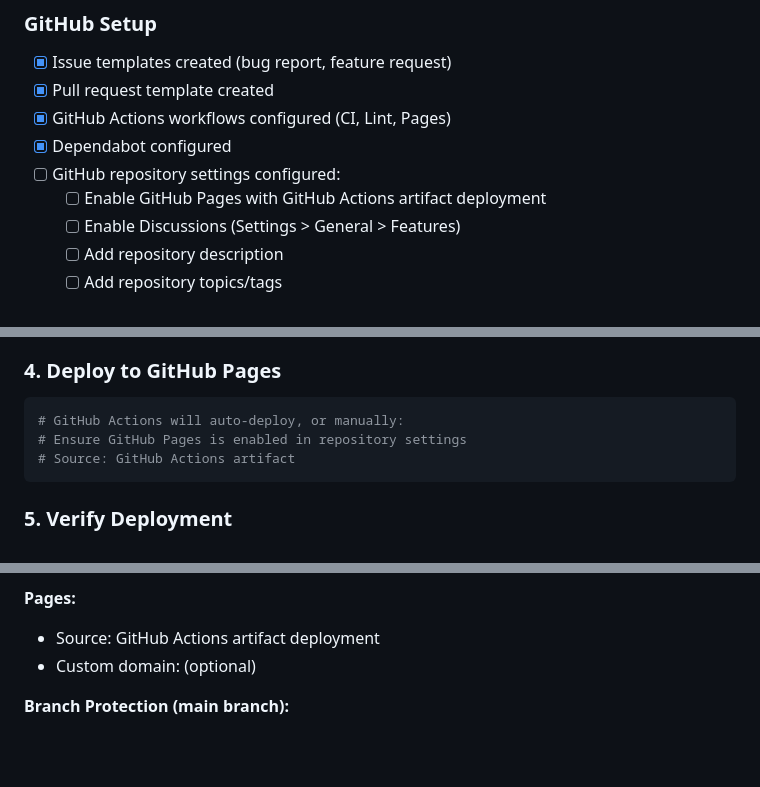
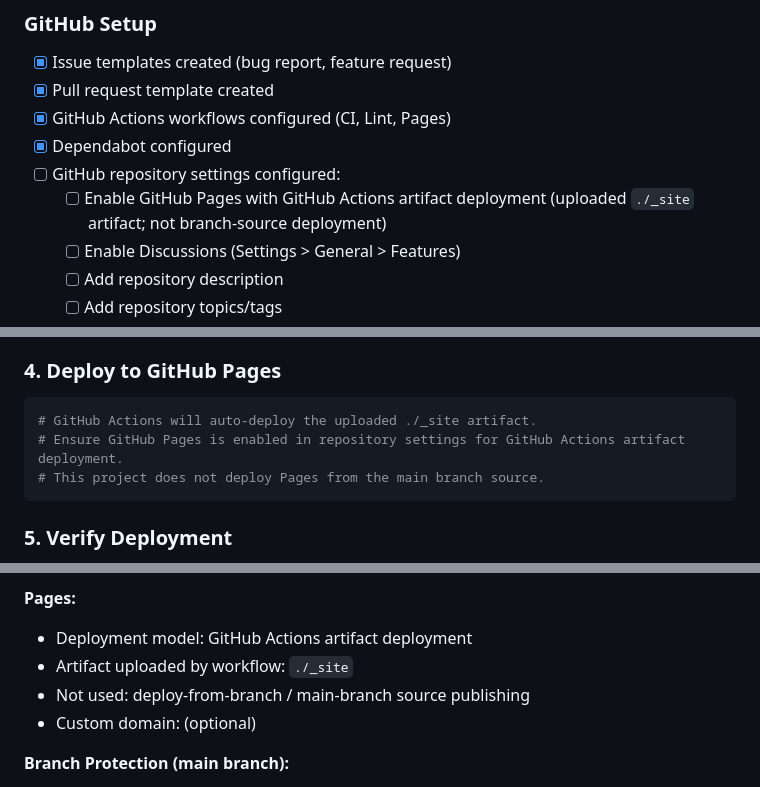
Before and after one commit to andrewparry/medit, a Markdown page: RELEASE_CHECKLIST.md, 3 parts joined by grey strips. GitHub-like rendering; blank space fills up the shorter version.

Commit message:
docs: clarify Pages artifact deployment in release checklist

````diff
--- a/RELEASE_CHECKLIST.md
+++ b/RELEASE_CHECKLIST.md
@@ -31,7 +31,7 @@
 - [x] GitHub Actions workflows configured (CI, Lint, Pages)
 - [x] Dependabot configured
 - [ ] GitHub repository settings configured:
-    - [ ] Enable GitHub Pages with GitHub Actions artifact deployment
+    - [ ] Enable GitHub Pages with GitHub Actions artifact deployment (uploaded `./_site` artifact; not branch-source deployment)
     - [ ] Enable Discussions (Settings > General > Features)
     - [ ] Add repository description
     - [ ] Add repository topics/tags
@@ -92,9 +92,9 @@ git push origin v1.1.0
 ### 4. Deploy to GitHub Pages
 
 ```bash
-# GitHub Actions will auto-deploy, or manually:
-# Ensure GitHub Pages is enabled in repository settings
-# Source: GitHub Actions artifact
+# GitHub Actions will auto-deploy the uploaded ./_site artifact.
+# Ensure GitHub Pages is enabled in repository settings for GitHub Actions artifact deployment.
+# This project does not deploy Pages from the main branch source.
 ```
 
 ### 5. Verify Deployment
@@ -138,7 +138,9 @@ git push origin v1.1.0
 
 **Pages:**
 
-- Source: GitHub Actions artifact deployment
+- Deployment model: GitHub Actions artifact deployment
+- Artifact uploaded by workflow: `./_site`
+- Not used: deploy-from-branch / main-branch source publishing
 - Custom domain: (optional)
 
 **Branch Protection (main branch):**
````
